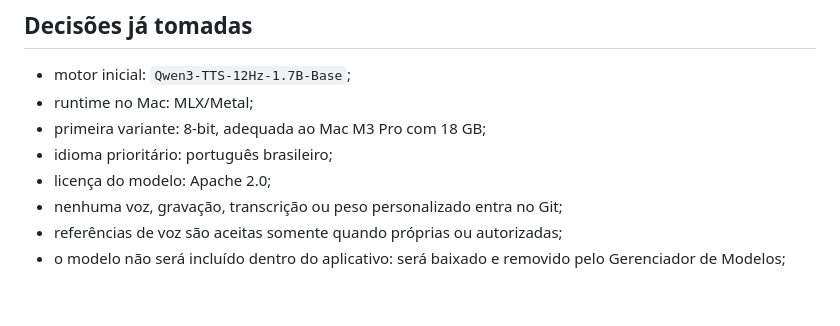
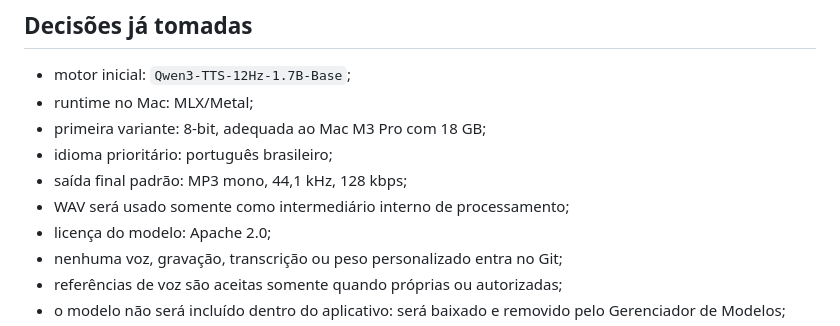
Before and after one commit to GeneralBraga/braga-voice, a Markdown page: docs/ROADMAP-VOZ-LOCAL.md, the part around the change. GitHub-like rendering; blank space fills up the shorter version.

Commit message:
docs: fixar MP3 44.1 kHz como saida local

```diff
--- a/docs/ROADMAP-VOZ-LOCAL.md
+++ b/docs/ROADMAP-VOZ-LOCAL.md
@@ -19,6 +19,8 @@ O produto continuará multimotor:
 - runtime no Mac: MLX/Metal;
 - primeira variante: 8-bit, adequada ao Mac M3 Pro com 18 GB;
 - idioma prioritário: português brasileiro;
+- saída final padrão: MP3 mono, 44,1 kHz, 128 kbps;
+- WAV será usado somente como intermediário interno de processamento;
 - licença do modelo: Apache 2.0;
 - nenhuma voz, gravação, transcrição ou peso personalizado entra no Git;
 - referências de voz são aceitas somente quando próprias ou autorizadas;
```
